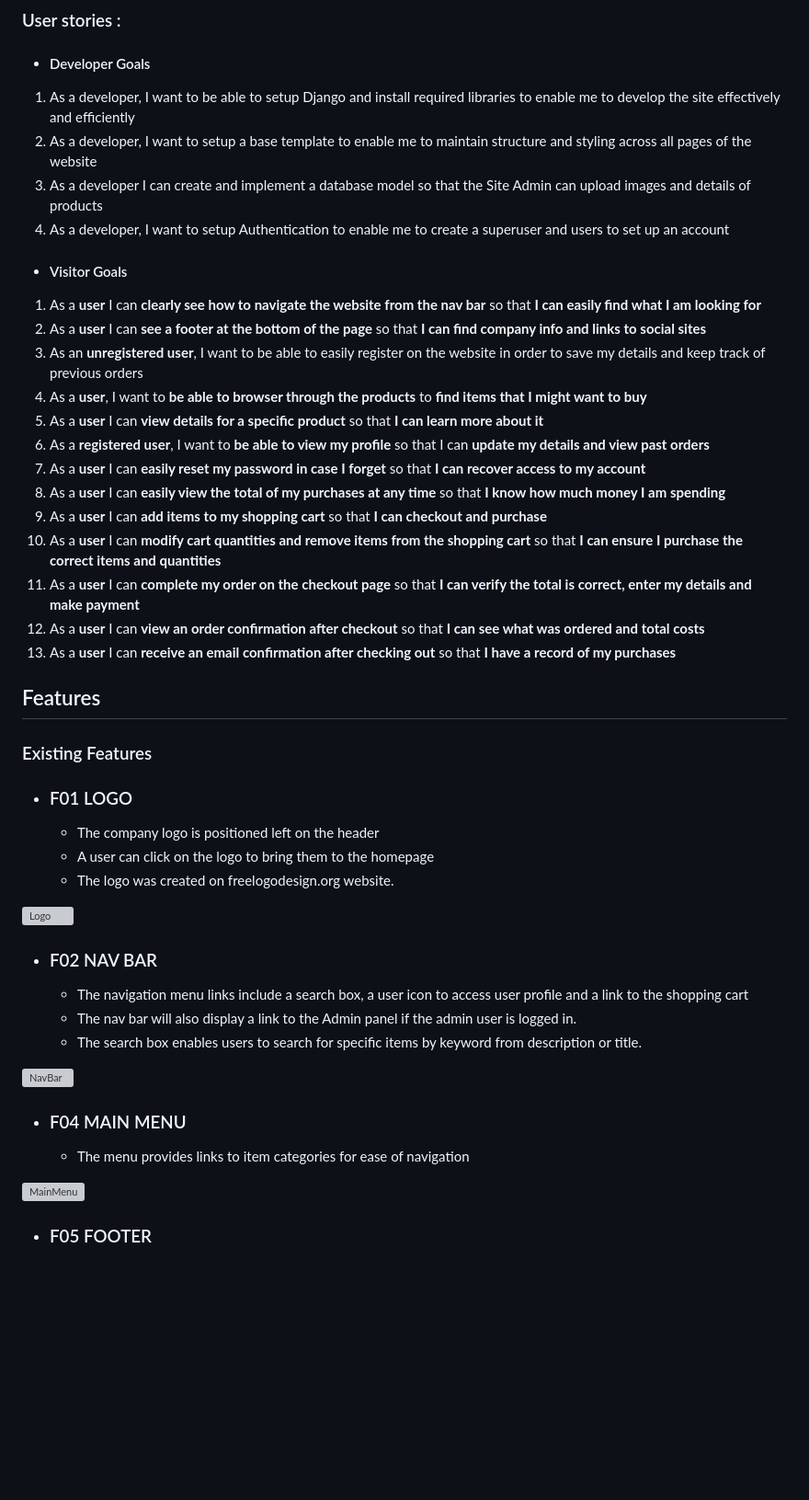
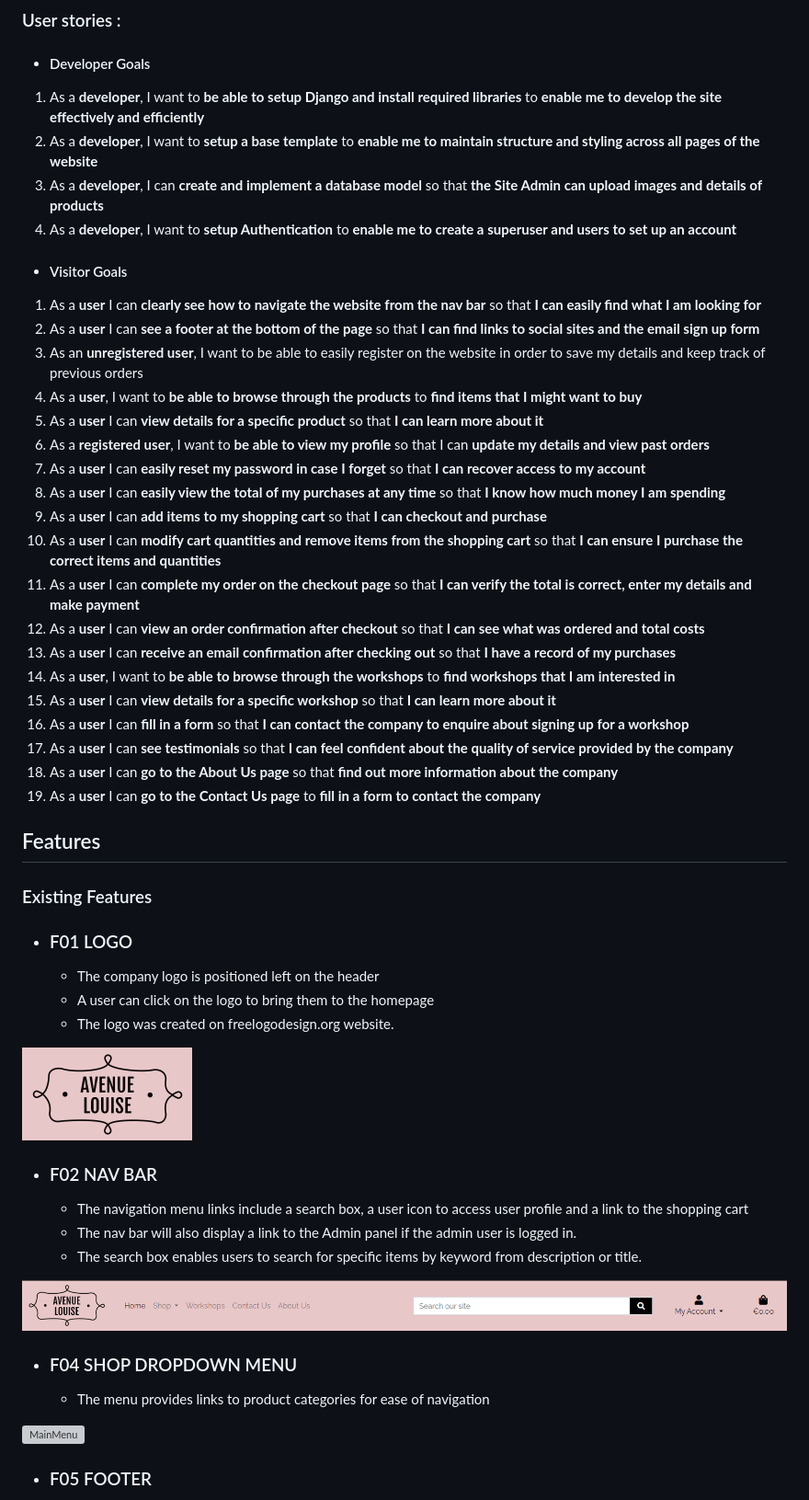
Before and after one commit to Louibens/PP5-Avenue_Louise, a Markdown page: README.md, the part around the change printed below. Shown: that part at 92% size. Rendered like a GitHub page; pictures changed too: documentation/images/AL_logo.png (added), documentation/images/AL_navbar.png (added); blank space fills up the shorter version; grey boxes are pictures that could not be loaded.

Commit message:
Update ReadMe with additional user stories and feature images

```diff
--- a/README.md
+++ b/README.md
@@ -28,17 +29,17 @@ The Avenue Louise website is based on the Code Institute Boutique Ado walkthroug
 
 -   #### Developer Goals
 
-1. As a developer, I want to be able to setup Django and install required libraries to enable me to develop the site effectively and efficiently
-2. As a developer, I want to setup a base template to enable me to maintain structure and styling across all pages of the website
-3. As a developer I can create and implement a database model so that the Site Admin can upload images and details of products
-4. As a developer, I want to setup Authentication to enable me to create a superuser and users to set up an account
+1. As a **developer**, I want to **be able to setup Django and install required libraries** to **enable me to develop the site effectively and efficiently**
+2. As a **developer**, I want to **setup a base template** to **enable me to maintain structure and styling across all pages of the website**
+3. As a **developer**, I can **create and implement a database model** so that **the Site Admin can upload images and details of products**
+4. As a **developer**, I want to **setup Authentication** to **enable me to create a superuser and users to set up an account**
 
 -   #### Visitor Goals
 
 1. As a **user** I can **clearly see how to navigate the website from the nav bar** so that **I can easily find what I am looking for**
-2. As a **user** I can **see a footer at the bottom of the page** so that **I can find company info and links to social sites**
+2. As a **user** I can **see a footer at the bottom of the page** so that **I can find links to social sites and the email sign up form**
 3. As an **unregistered user**, I want to be able to easily register on the website in order to save my details and keep track of previous orders
-4. As a **user**, I want to **be able to browser through the products** to **find items that I might want to buy**
+4. As a **user**, I want to **be able to browse through the products** to **find items that I might want to buy**
 5. As a **user** I can **view details for a specific product** so that **I can learn more about it**
 6. As a **registered user**, I want to **be able to view my profile** so that I can **update my details and view past orders**
 7. As a **user** I can **easily reset my password in case I forget** so that **I can recover access to my account**
@@ -48,6 +49,12 @@ The Avenue Louise website is based on the Code Institute Boutique Ado walkthroug
 11. As a **user** I can **complete my order on the checkout page** so that **I can verify the total is correct, enter my details and make payment**
 12. As a **user** I can **view an order confirmation after checkout** so that **I can see what was ordered and total costs**
 13. As a **user** I can **receive an email confirmation after checking out** so that **I have a record of my purchases**
+14. As a **user**, I want to **be able to browse through the workshops** to **find workshops that I am interested in**
+15. As a **user** I can **view details for a specific workshop** so that **I can learn more about it**
+16. As a **user** I can **fill in a form** so that **I can contact the company to enquire about signing up for a workshop**
+17. As a **user** I can **see testimonials** so that **I can feel confident about the quality of service provided by the company**
+18. As a **user** I can **go to the About Us page** so that **find out more information about the company**
+19. As a **user** I can **go to the Contact Us page** to **fill in a form to contact the company**
 
 ## Features
 
@@ -59,7 +66,7 @@ The Avenue Louise website is based on the Code Institute Boutique Ado walkthroug
     - A user can click on the logo to bring them to the homepage
     - The logo was created on freelogodesign.org website.
 
-![Logo](documentation/images/)
+![Logo](documentation/images/AL_logo.png)
 
  -  ### F02 NAV BAR
 
@@ -67,12 +74,12 @@ The Avenue Louise website is based on the Code Institute Boutique Ado walkthroug
     - The nav bar will also display a link to the Admin panel if the admin user is logged in.
     - The search box enables users to search for specific items by keyword from description or title.
 
-![NavBar](documentation/images/)
+![NavBar](documentation/images/AL_navbar.png)
 
 
--   ### F04 MAIN MENU
+-   ### F04 SHOP DROPDOWN MENU
 
-    - The menu provides links to item categories for ease of navigation
+    - The menu provides links to product categories for ease of navigation
 
 ![MainMenu](documentation/images/)
 
```
Also changed, not shown: other parts of README.md (+4 -3 lines), documentation/images/amiresponsive_AL.png (added), 1 other file.
